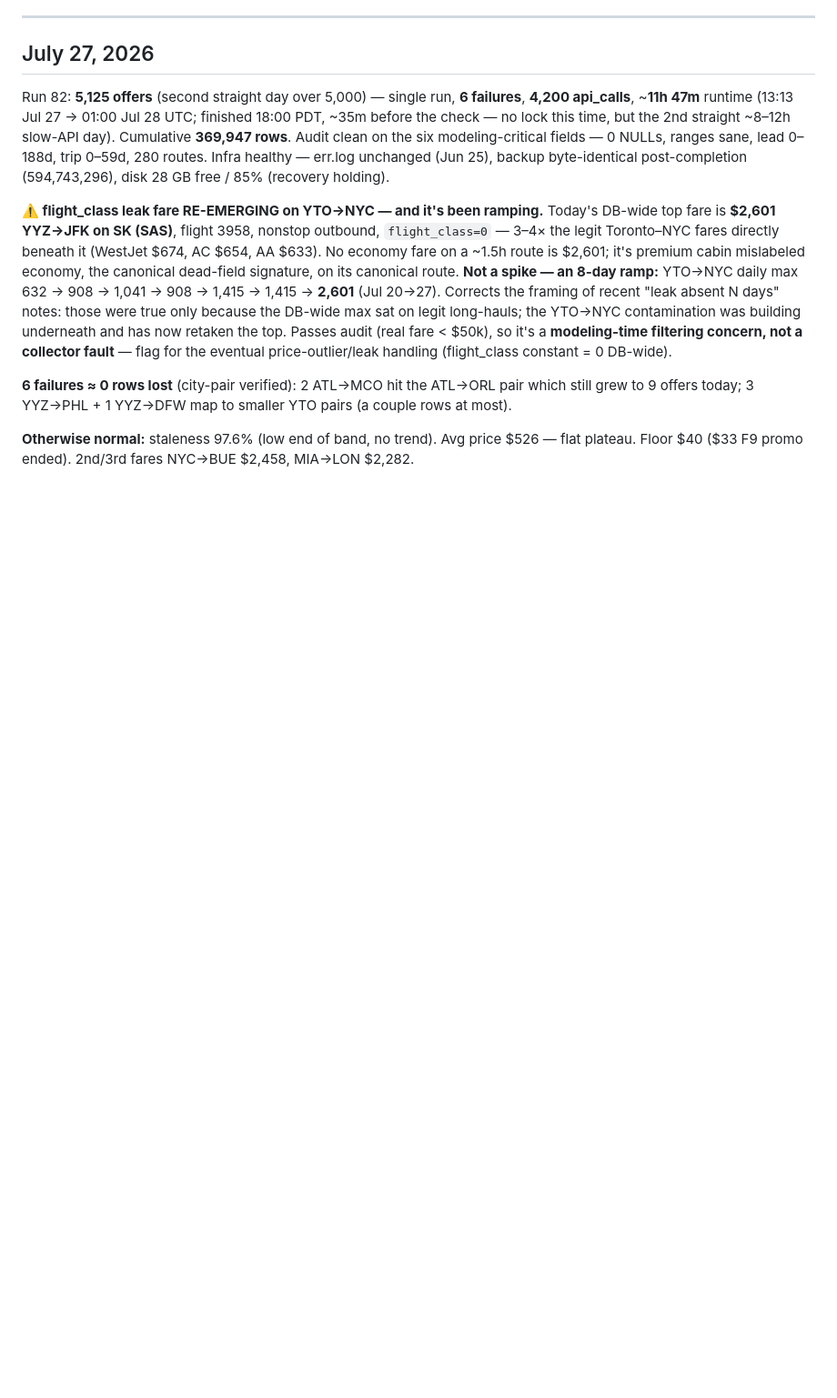
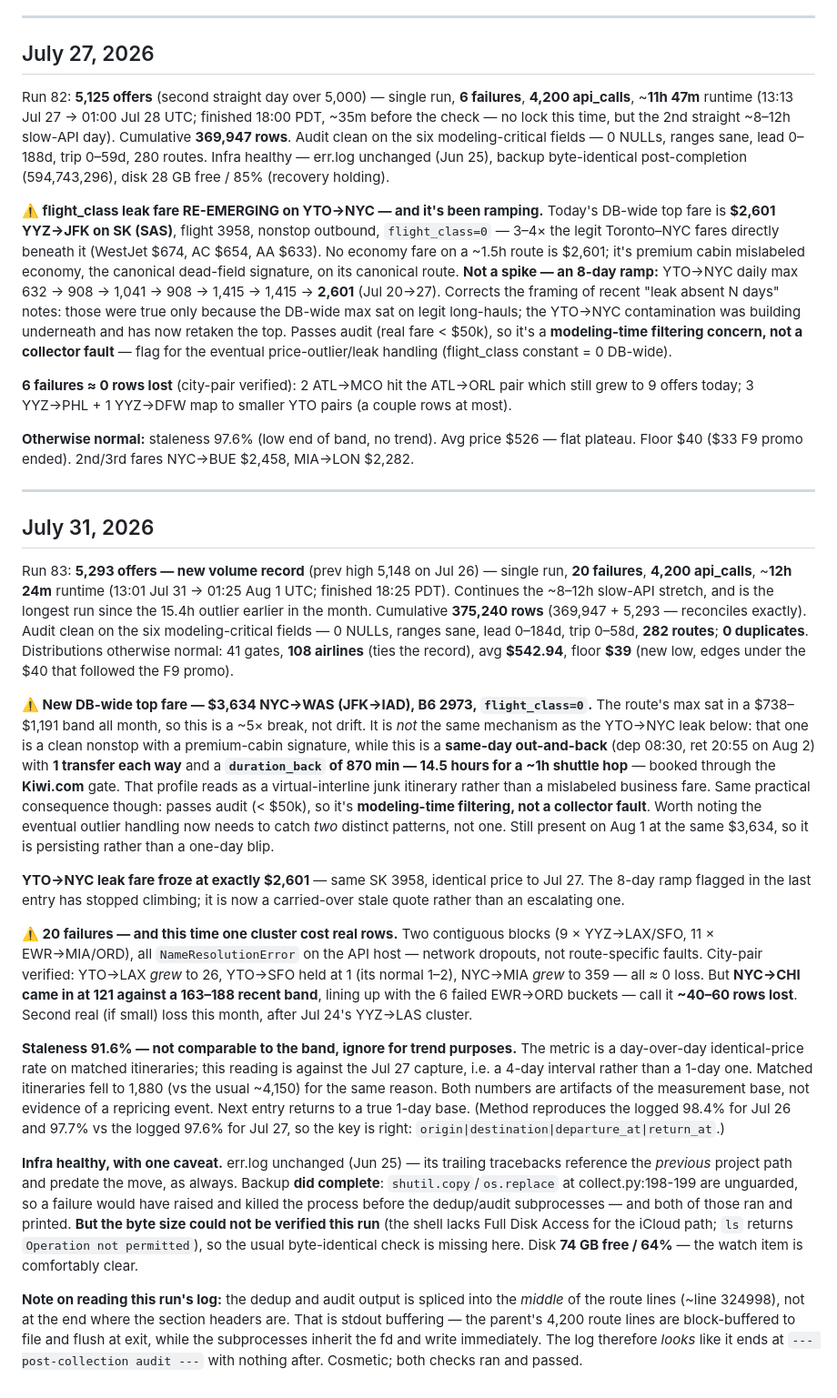
Before and after one commit to Quaden2307/flight-price-predictor, a Markdown page: documentation/live_data_logging.md, the part around the change. Shown at 91% size. GitHub-like rendering; blank space fills up the shorter version.

Commit message:
July 31 data collector logging

```diff
--- a/documentation/live_data_logging.md
+++ b/documentation/live_data_logging.md
@@ -908,3 +908,21 @@ Run 82: **5,125 offers** (second straight day over 5,000) — single run, **6 fa
 **6 failures ≈ 0 rows lost** (city-pair verified): 2 ATL→MCO hit the ATL→ORL pair which still grew to 9 offers today; 3 YYZ→PHL + 1 YYZ→DFW map to smaller YTO pairs (a couple rows at most).
 
 **Otherwise normal:** staleness 97.6% (low end of band, no trend). Avg price $526 — flat plateau. Floor $40 ($33 F9 promo ended). 2nd/3rd fares NYC→BUE $2,458, MIA→LON $2,282.
+
+---
+
+## July 31, 2026
+
+Run 83: **5,293 offers — new volume record** (prev high 5,148 on Jul 26) — single run, **20 failures**, **4,200 api_calls**, ~**12h 24m** runtime (13:01 Jul 31 → 01:25 Aug 1 UTC; finished 18:25 PDT). Continues the ~8–12h slow-API stretch, and is the longest run since the 15.4h outlier earlier in the month. Cumulative **375,240 rows** (369,947 + 5,293 — reconciles exactly). Audit clean on the six modeling-critical fields — 0 NULLs, ranges sane, lead 0–184d, trip 0–58d, **282 routes**; **0 duplicates**. Distributions otherwise normal: 41 gates, **108 airlines** (ties the record), avg **$542.94**, floor **$39** (new low, edges under the $40 that followed the F9 promo).
+
+**⚠️ New DB-wide top fare — $3,634 NYC→WAS (JFK→IAD), B6 2973, `flight_class=0`.** The route's max sat in a $738–$1,191 band all month, so this is a ~5× break, not drift. It is *not* the same mechanism as the YTO→NYC leak below: that one is a clean nonstop with a premium-cabin signature, while this is a **same-day out-and-back** (dep 08:30, ret 20:55 on Aug 2) with **1 transfer each way** and a **`duration_back` of 870 min — 14.5 hours for a ~1h shuttle hop** — booked through the **Kiwi.com** gate. That profile reads as a virtual-interline junk itinerary rather than a mislabeled business fare. Same practical consequence though: passes audit (< $50k), so it's **modeling-time filtering, not a collector fault**. Worth noting the eventual outlier handling now needs to catch *two* distinct patterns, not one. Still present on Aug 1 at the same $3,634, so it is persisting rather than a one-day blip.
+
+**YTO→NYC leak fare froze at exactly $2,601** — same SK 3958, identical price to Jul 27. The 8-day ramp flagged in the last entry has stopped climbing; it is now a carried-over stale quote rather than an escalating one.
+
+**⚠️ 20 failures — and this time one cluster cost real rows.** Two contiguous blocks (9 × YYZ→LAX/SFO, 11 × EWR→MIA/ORD), all `NameResolutionError` on the API host — network dropouts, not route-specific faults. City-pair verified: YTO→LAX *grew* to 26, YTO→SFO held at 1 (its normal 1–2), NYC→MIA *grew* to 359 — all ≈ 0 loss. But **NYC→CHI came in at 121 against a 163–188 recent band**, lining up with the 6 failed EWR→ORD buckets — call it **~40–60 rows lost**. Second real (if small) loss this month, after Jul 24's YYZ→LAS cluster.
+
+**Staleness 91.6% — not comparable to the band, ignore for trend purposes.** The metric is a day-over-day identical-price rate on matched itineraries; this reading is against the Jul 27 capture, i.e. a 4-day interval rather than a 1-day one. Matched itineraries fell to 1,880 (vs the usual ~4,150) for the same reason. Both numbers are artifacts of the measurement base, not evidence of a repricing event. Next entry returns to a true 1-day base. (Method reproduces the logged 98.4% for Jul 26 and 97.7% vs the logged 97.6% for Jul 27, so the key is right: `origin|destination|departure_at|return_at`.)
+
+**Infra healthy, with one caveat.** err.log unchanged (Jun 25) — its trailing tracebacks reference the *previous* project path and predate the move, as always. Backup **did complete**: `shutil.copy`/`os.replace` at collect.py:198-199 are unguarded, so a failure would have raised and killed the process before the dedup/audit subprocesses — and both of those ran and printed. **But the byte size could not be verified this run** (the shell lacks Full Disk Access for the iCloud path; `ls` returns `Operation not permitted`), so the usual byte-identical check is missing here. Disk **74 GB free / 64%** — the watch item is comfortably clear.
+
+**Note on reading this run's log:** the dedup and audit output is spliced into the *middle* of the route lines (~line 324998), not at the end where the section headers are. That is stdout buffering — the parent's 4,200 route lines are block-buffered to file and flush at exit, while the subprocesses inherit the fd and write immediately. The log therefore *looks* like it ends at `--- post-collection audit ---` with nothing after. Cosmetic; both checks ran and passed.
```
